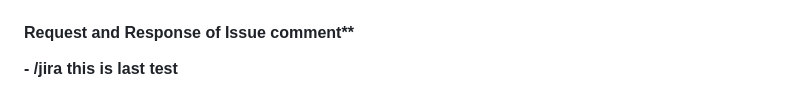
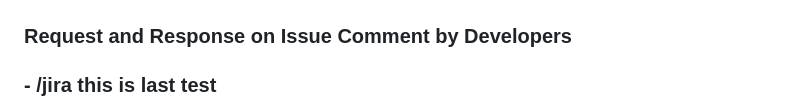
Before and after one commit to CloudSantosh/jira_ticket_nginx_gunicorn_flask_application, a Markdown page: README.md, the part around one of its changes. Rendered like a GitHub page.

```diff
--- a/README.md
+++ b/README.md
@@ -288,9 +288,9 @@ GitHub webhooks are a powerful tool for automating and extending GitHub's functi
 
 <img src="https://github.com/CloudSantosh/jira_ticket_nginx_gunicorn_flask_application/blob/main/images/project2.png" >
 
-#### Request and Response of Issue comment**
+### Request and Response on Issue Comment by Developers
 
-**- /jira this is last test**
+### **- /jira this is last test**
 <img src="https://github.com/CloudSantosh/jira_ticket_nginx_gunicorn_flask_application/blob/main/images/request_51.png" >
 <img src="https://github.com/CloudSantosh/jira_ticket_nginx_gunicorn_flask_application/blob/main/images/response_51.png" >
 
```
Also changed, not shown: other parts of README.md (+2 -2 lines).
